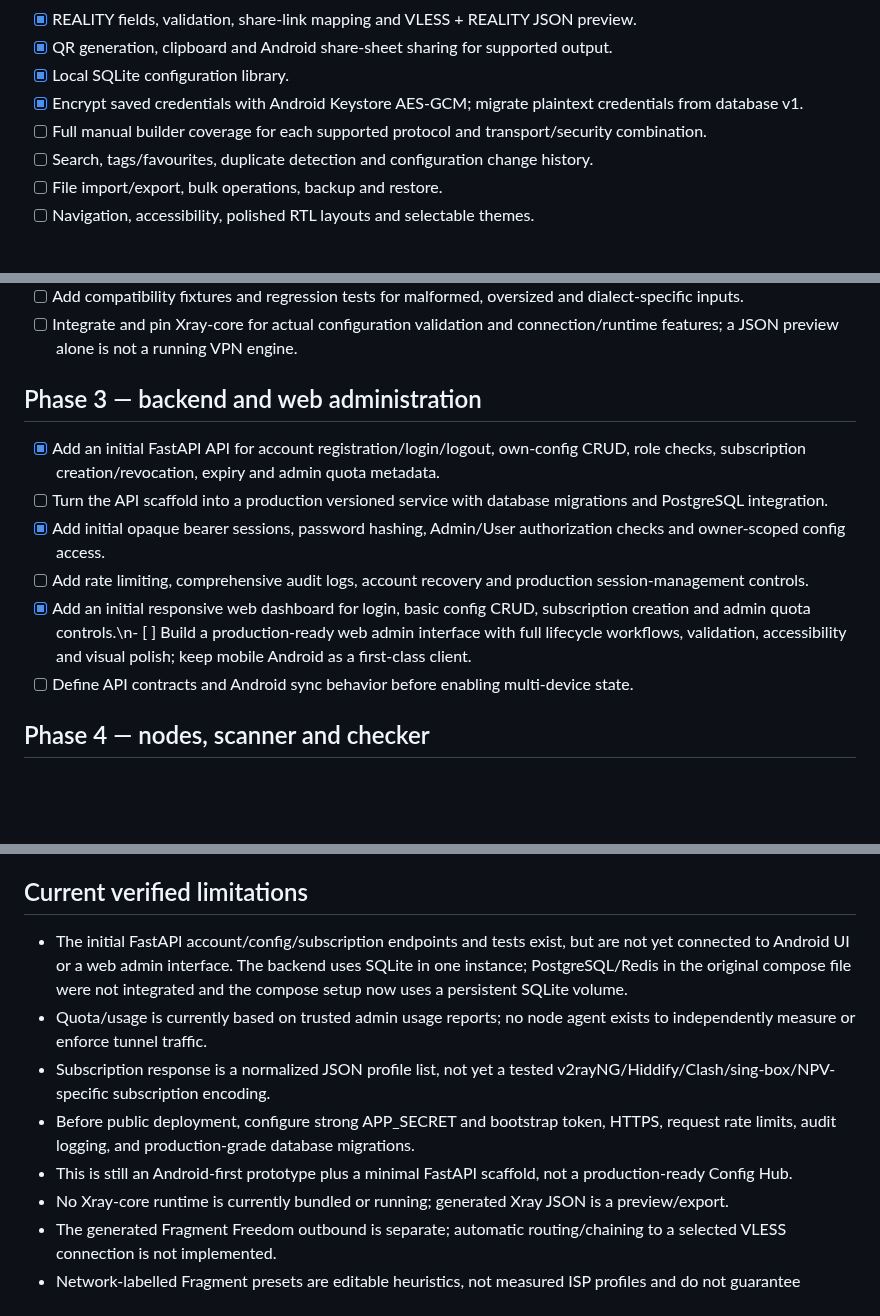
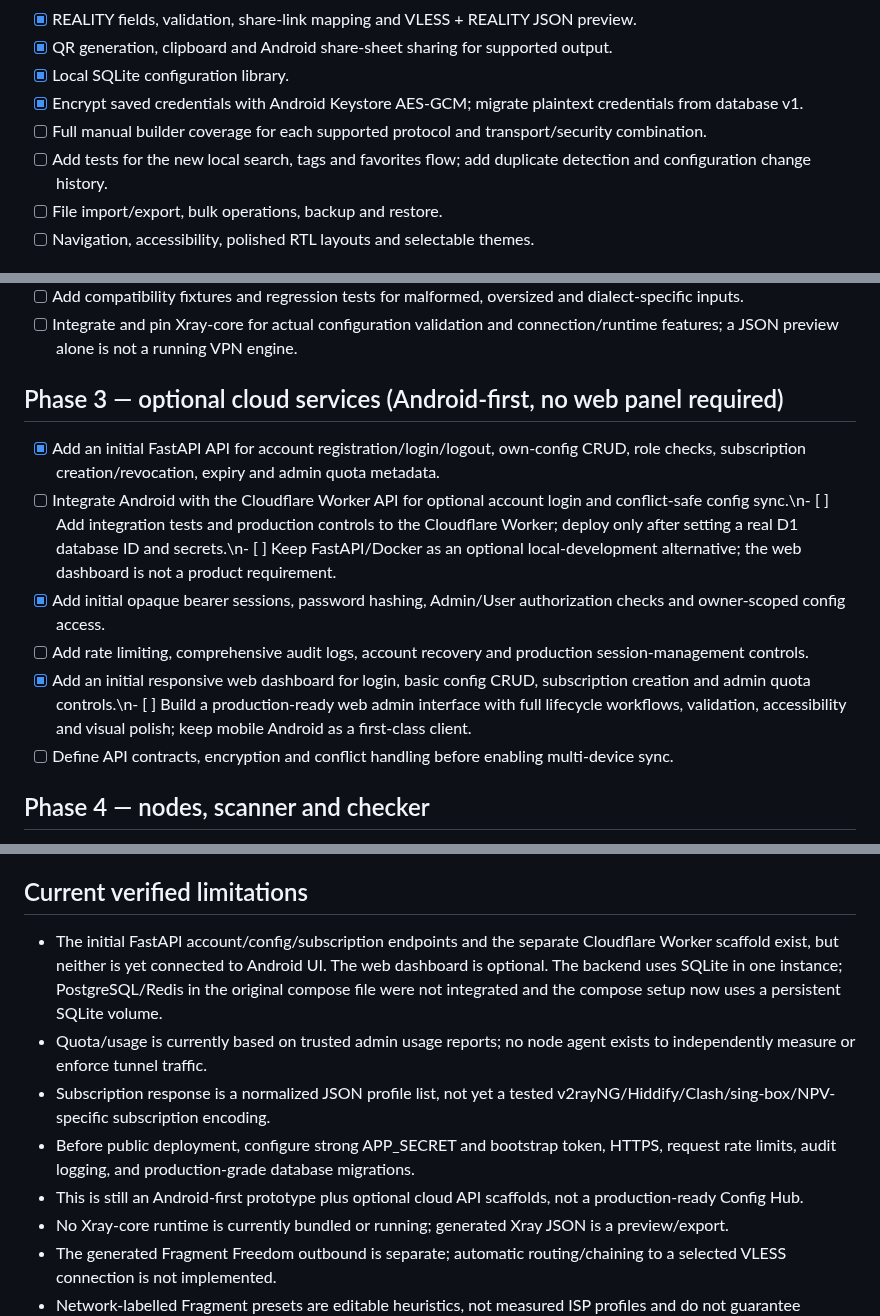
Before and after one commit to AMINOPY/SPD-C, a Markdown page: docs/ROADMAP.md, 3 parts joined by grey strips. Drawn GitHub-style; blank space fills up the shorter version.

Commit message:
Refocus roadmap on Android-first features and optional Cloudflare sync

```diff
--- a/docs/ROADMAP.md
+++ b/docs/ROADMAP.md
@@ -19,7 +19,7 @@ This roadmap is the acceptance checklist for evolving the current Android config
 - [x] Local SQLite configuration library.
 - [x] Encrypt saved credentials with Android Keystore AES-GCM; migrate plaintext credentials from database v1.
 - [ ] Full manual builder coverage for each supported protocol and transport/security combination.
-- [ ] Search, tags/favourites, duplicate detection and configuration change history.
+- [ ] Add tests for the new local search, tags and favorites flow; add duplicate detection and configuration change history.
 - [ ] File import/export, bulk operations, backup and restore.
 - [ ] Navigation, accessibility, polished RTL layouts and selectable themes.
 
@@ -35,13 +35,13 @@ This roadmap is the acceptance checklist for evolving the current Android config
 - [ ] Add compatibility fixtures and regression tests for malformed, oversized and dialect-specific inputs.
 - [ ] Integrate and pin Xray-core for actual configuration validation and connection/runtime features; a JSON preview alone is not a running VPN engine.
 
-## Phase 3 — backend and web administration
+## Phase 3 — optional cloud services (Android-first, no web panel required)
 - [x] Add an initial FastAPI API for account registration/login/logout, own-config CRUD, role checks, subscription creation/revocation, expiry and admin quota metadata.
-- [ ] Turn the API scaffold into a production versioned service with database migrations and PostgreSQL integration.
+- [ ] Integrate Android with the Cloudflare Worker API for optional account login and conflict-safe config sync.\n- [ ] Add integration tests and production controls to the Cloudflare Worker; deploy only after setting a real D1 database ID and secrets.\n- [ ] Keep FastAPI/Docker as an optional local-development alternative; the web dashboard is not a product requirement.
 - [x] Add initial opaque bearer sessions, password hashing, Admin/User authorization checks and owner-scoped config access.
 - [ ] Add rate limiting, comprehensive audit logs, account recovery and production session-management controls.
 - [x] Add an initial responsive web dashboard for login, basic config CRUD, subscription creation and admin quota controls.\n- [ ] Build a production-ready web admin interface with full lifecycle workflows, validation, accessibility and visual polish; keep mobile Android as a first-class client.
-- [ ] Define API contracts and Android sync behavior before enabling multi-device state.
+- [ ] Define API contracts, encryption and conflict handling before enabling multi-device sync.
 
 ## Phase 4 — nodes, scanner and checker
 - [ ] Multi-node inventory, enrollment, capability detection, health checks and safe configuration sync previews.
@@ -72,11 +72,11 @@ This roadmap is the acceptance checklist for evolving the current Android config
 - Connectivity status is based on a real test/runtime, not inferred from syntactic validity.
 
 ## Current verified limitations
-- The initial FastAPI account/config/subscription endpoints and tests exist, but are not yet connected to Android UI or a web admin interface. The backend uses SQLite in one instance; PostgreSQL/Redis in the original compose file were not integrated and the compose setup now uses a persistent SQLite volume.
+- The initial FastAPI account/config/subscription endpoints and the separate Cloudflare Worker scaffold exist, but neither is yet connected to Android UI. The web dashboard is optional. The backend uses SQLite in one instance; PostgreSQL/Redis in the original compose file were not integrated and the compose setup now uses a persistent SQLite volume.
 - Quota/usage is currently based on trusted admin usage reports; no node agent exists to independently measure or enforce tunnel traffic.
 - Subscription response is a normalized JSON profile list, not yet a tested v2rayNG/Hiddify/Clash/sing-box/NPV-specific subscription encoding.
 - Before public deployment, configure strong APP_SECRET and bootstrap token, HTTPS, request rate limits, audit logging, and production-grade database migrations.
-- This is still an Android-first prototype plus a minimal FastAPI scaffold, not a production-ready Config Hub.
+- This is still an Android-first prototype plus optional cloud API scaffolds, not a production-ready Config Hub.
 - No Xray-core runtime is currently bundled or running; generated Xray JSON is a preview/export.
 - The generated Fragment Freedom outbound is separate; automatic routing/chaining to a selected VLESS connection is not implemented.
 - Network-labelled Fragment presets are editable heuristics, not measured ISP profiles and do not guarantee connectivity or bypass.
```
